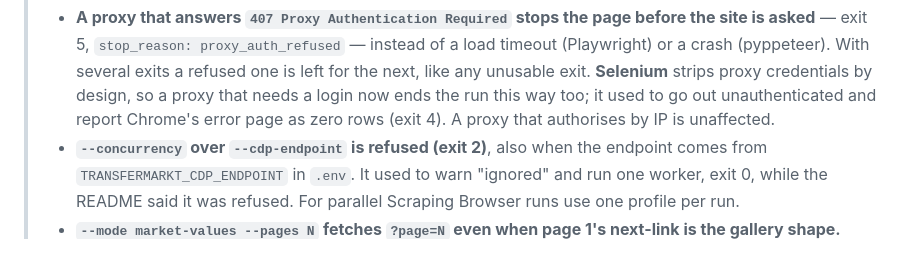
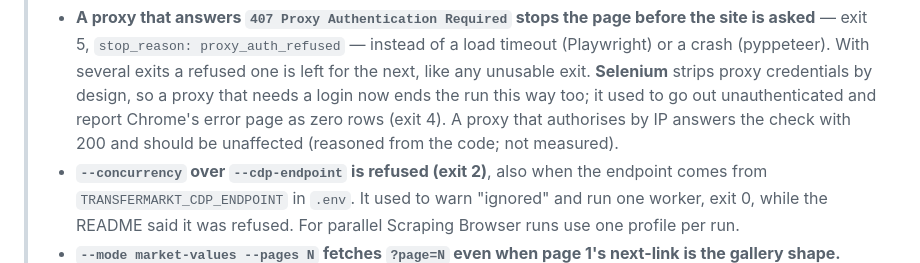
Before and after one commit to 2scraper/transfermarkt-scraper, a Markdown page: CHANGELOG.md, the part around the change. Drawn GitHub-style.

```diff
--- a/CHANGELOG.md
+++ b/CHANGELOG.md
@@ -20,7 +20,8 @@ everything in it ships here, with the fixes found by the full test of
 >   any unusable exit. **Selenium** strips proxy credentials by design, so a
 >   proxy that needs a login now ends the run this way too; it used to go
 >   out unauthenticated and report Chrome's error page as zero rows (exit 4).
->   A proxy that authorises by IP is unaffected.
+>   A proxy that authorises by IP answers the check with 200 and should be
+>   unaffected (reasoned from the code; not measured).
 > - **`--concurrency` over `--cdp-endpoint` is refused (exit 2)**, also when
 >   the endpoint comes from `TRANSFERMARKT_CDP_ENDPOINT` in `.env`. It used to
 >   warn "ignored" and run one worker, exit 0, while the README said it was
```
Also changed, not shown: README.md (+3 -1 lines).
